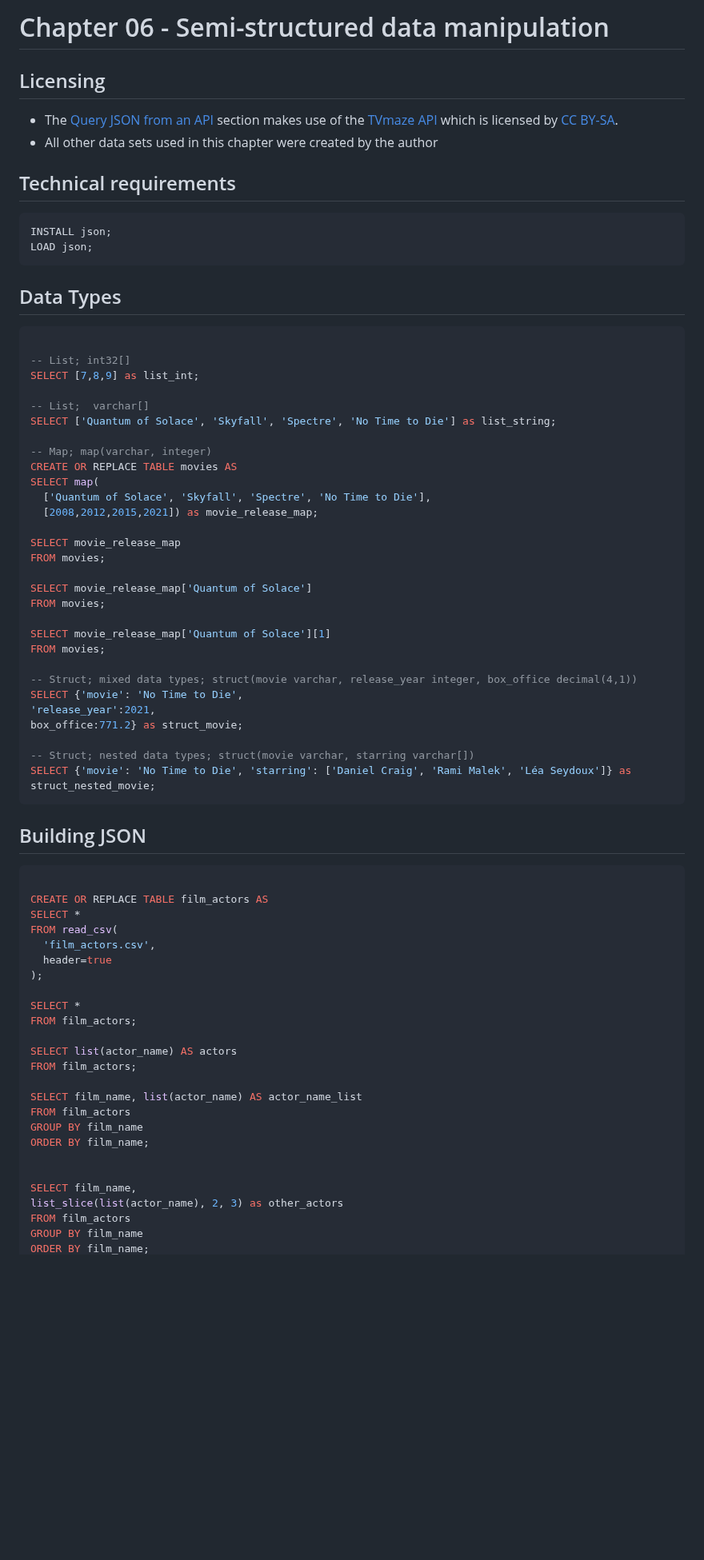
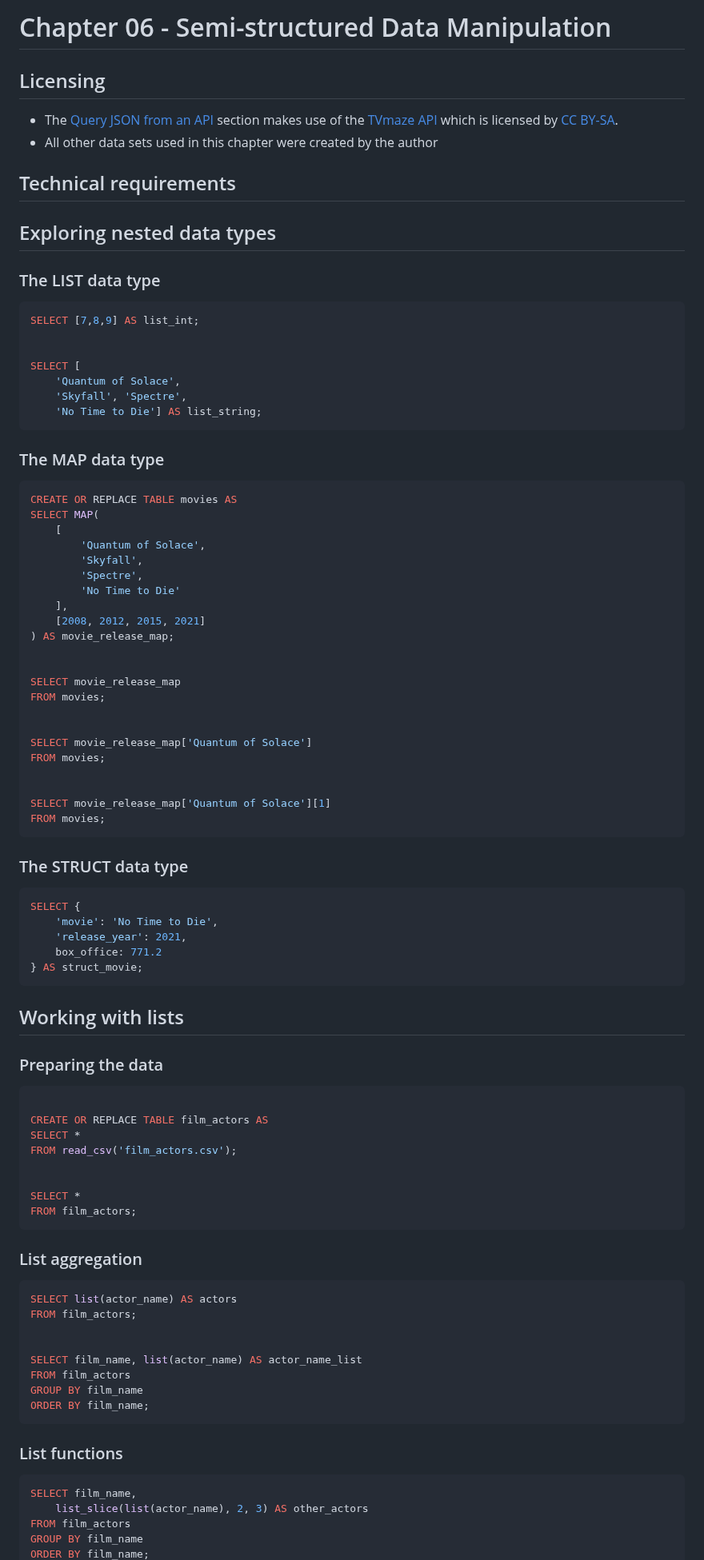
Before and after one commit to PacktPublishing/Getting-Started-with-DuckDB, a Markdown page: chapter_06/README.md, the part around one of its changes. Shown at 80% size. Rendered like a GitHub page; blank space fills up the shorter version.

Commit message:
synchronise chapter 6 README structure with chapter contents

````diff
--- a/chapter_06/README.md
+++ b/chapter_06/README.md
@@ -1,80 +1,104 @@
 
-# Chapter 06 - Semi-structured data manipulation
+# Chapter 06 - Semi-structured Data Manipulation
 
 ## Licensing
-- The [Query JSON from an API](#query-json-from-an-api) section makes use of the [TVmaze API](https://www.tvmaze.com/api) which is licensed by [CC BY-SA](http://creativecommons.org/licenses/by-sa/4.0/).
+- The [Query JSON from an API](#query-json-from-an-api) section makes use of the
+  [TVmaze API](https://www.tvmaze.com/api) which is licensed by [CC
+  BY-SA](http://creativecommons.org/licenses/by-sa/4.0/).
 - All other data sets used in this chapter were created by the author
 
 
 ## Technical requirements
 
+
+## Exploring nested data types
+
+
+### The LIST data type
+
 ```sql
-INSTALL json;
-LOAD json;
+SELECT [7,8,9] AS list_int;
+
+
+SELECT [
+    'Quantum of Solace',
+    'Skyfall', 'Spectre',
+    'No Time to Die'] AS list_string;
 ```
 
-## Data Types
 
+### The MAP data type
+```sql
+CREATE OR REPLACE TABLE movies AS
+SELECT MAP(
+    [
+        'Quantum of Solace',
+        'Skyfall',
+        'Spectre',
+        'No Time to Die'
+    ],
+    [2008, 2012, 2015, 2021]
+) AS movie_release_map;
 
-```sql
-
--- List; int32[]
-SELECT [7,8,9] as list_int;
-
--- List;  varchar[]
-SELECT ['Quantum of Solace', 'Skyfall', 'Spectre', 'No Time to Die'] as list_string;
-
--- Map; map(varchar, integer)
-CREATE OR REPLACE TABLE movies AS
-SELECT map(
-  ['Quantum of Solace', 'Skyfall', 'Spectre', 'No Time to Die'],
-  [2008,2012,2015,2021]) as movie_release_map;
 
 SELECT movie_release_map
 FROM movies;
 
+
 SELECT movie_release_map['Quantum of Solace']
 FROM movies;
 
+
 SELECT movie_release_map['Quantum of Solace'][1]
 FROM movies;
+```
 
--- Struct; mixed data types; struct(movie varchar, release_year integer, box_office decimal(4,1))
-SELECT {'movie': 'No Time to Die',
-'release_year':2021,
-box_office:771.2} as struct_movie;
-
--- Struct; nested data types; struct(movie varchar, starring varchar[])
-SELECT {'movie': 'No Time to Die', 'starring': ['Daniel Craig', 'Rami Malek', 'Léa Seydoux']} as struct_nested_movie;
+### The STRUCT data type
+```sql
+SELECT {
+    'movie': 'No Time to Die',
+    'release_year': 2021,
+    box_office: 771.2
+} AS struct_movie;
 ```
 
 
+## Working with lists
 
-## Building JSON
+
+### Preparing the data
 
 ```sql
 
 CREATE OR REPLACE TABLE film_actors AS
 SELECT *
-FROM read_csv(
-  'film_actors.csv',
-  header=true
-);
+FROM read_csv('film_actors.csv');
+
 
 SELECT *
 FROM film_actors;
+```
 
+
+### List aggregation
+
+```sql
 SELECT list(actor_name) AS actors
 FROM film_actors;
+
 
 SELECT film_name, list(actor_name) AS actor_name_list
 FROM film_actors
 GROUP BY film_name
 ORDER BY film_name;
+```
 
 
+### List functions
+
+```sql
 SELECT film_name,
-list_slice(list(actor_name), 2, 3) as other_actors
+    list_slice(list(actor_name), 2, 3) AS other_actors
 FROM film_actors
 GROUP BY film_name
 ORDER BY film_name;
````
Also changed, not shown: other parts of chapter_06/README.md (+84 -65 lines).
